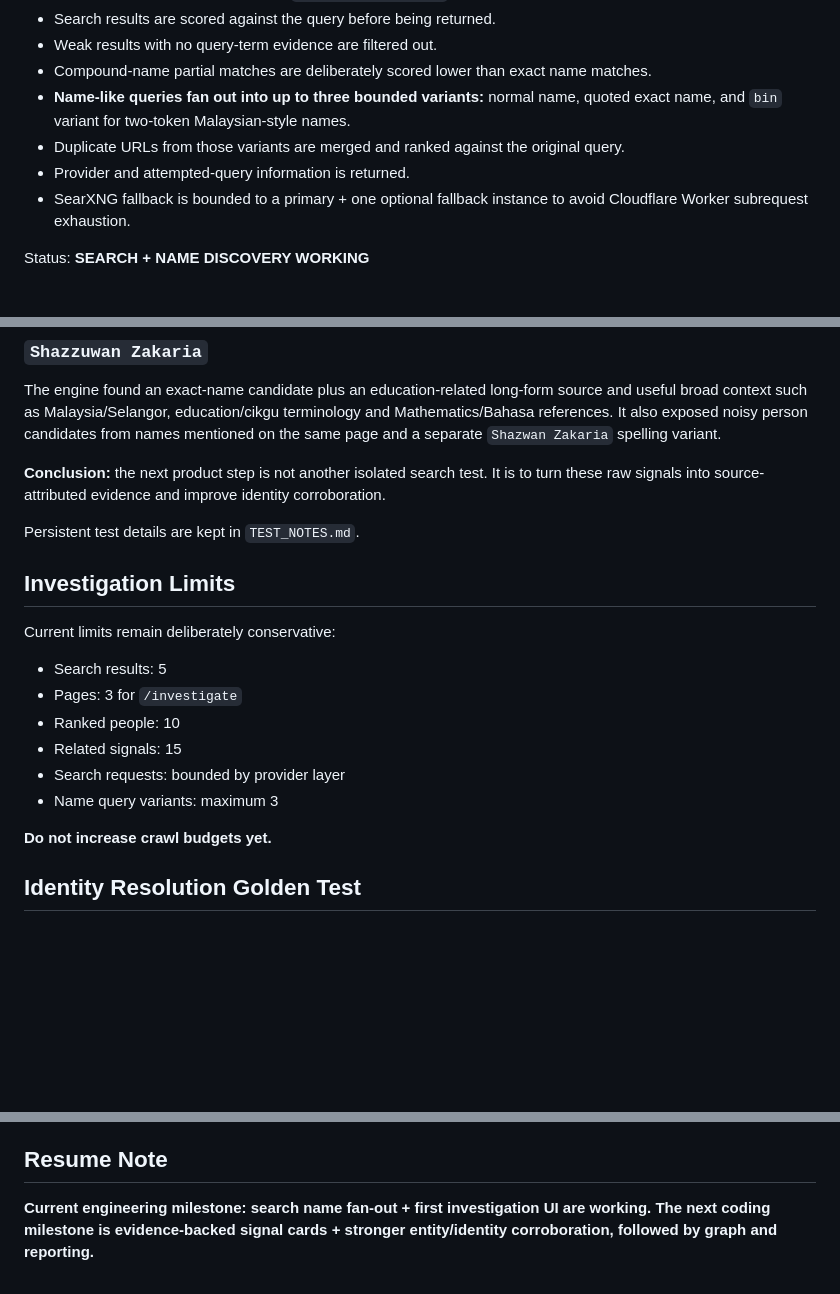
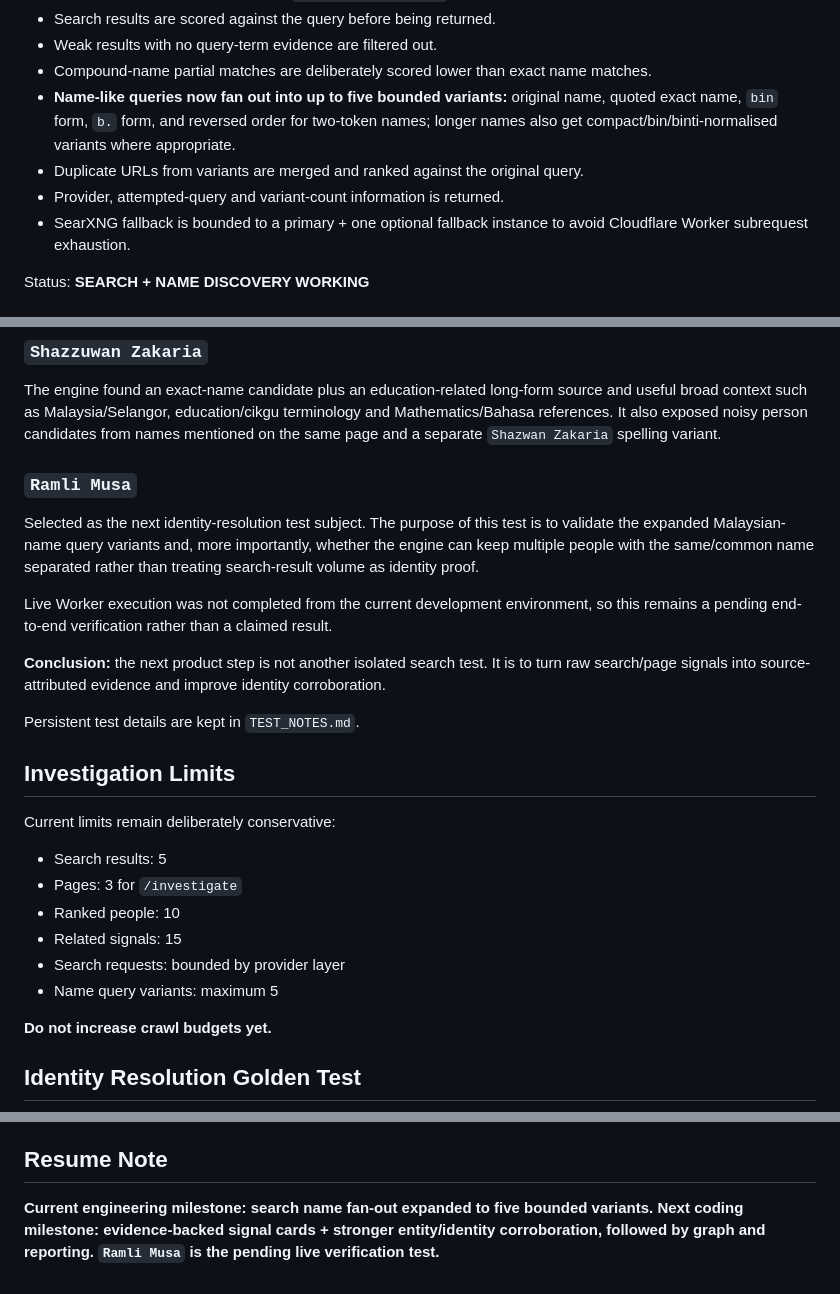
Before and after one commit to ramzulramli/free-osint-explorer, a Markdown page: PROJECT_STATUS.md, 3 parts joined by grey strips. Rendered like a GitHub page; blank space fills up the shorter version.

Commit message:
docs: record name expansion and Ramli Musa test milestone

```diff
--- a/PROJECT_STATUS.md
+++ b/PROJECT_STATUS.md
@@ -49,9 +49,9 @@ Current behaviour:
 - Search results are scored against the query before being returned.
 - Weak results with no query-term evidence are filtered out.
 - Compound-name partial matches are deliberately scored lower than exact name matches.
-- **Name-like queries fan out into up to three bounded variants:** normal name, quoted exact name, and `bin` variant for two-token Malaysian-style names.
-- Duplicate URLs from those variants are merged and ranked against the original query.
-- Provider and attempted-query information is returned.
+- **Name-like queries now fan out into up to five bounded variants:** original name, quoted exact name, `bin` form, `b.` form, and reversed order for two-token names; longer names also get compact/bin/binti-normalised variants where appropriate.
+- Duplicate URLs from variants are merged and ranked against the original query.
+- Provider, attempted-query and variant-count information is returned.
 - SearXNG fallback is bounded to a primary + one optional fallback instance to avoid Cloudflare Worker subrequest exhaustion.
 
 Status: **SEARCH + NAME DISCOVERY WORKING**
@@ -108,7 +108,13 @@ The engine found a strong exact-name candidate across Facebook, Instagram and IM
 
 The engine found an exact-name candidate plus an education-related long-form source and useful broad context such as Malaysia/Selangor, education/cikgu terminology and Mathematics/Bahasa references. It also exposed noisy person candidates from names mentioned on the same page and a separate `Shazwan Zakaria` spelling variant.
 
-**Conclusion:** the next product step is not another isolated search test. It is to turn these raw signals into source-attributed evidence and improve identity corroboration.
+### `Ramli Musa`
+
+Selected as the next identity-resolution test subject. The purpose of this test is to validate the expanded Malaysian-name query variants and, more importantly, whether the engine can keep multiple people with the same/common name separated rather than treating search-result volume as identity proof.
+
+Live Worker execution was not completed from the current development environment, so this remains a pending end-to-end verification rather than a claimed result.
+
+**Conclusion:** the next product step is not another isolated search test. It is to turn raw search/page signals into source-attributed evidence and improve identity corroboration.
 
 Persistent test details are kept in `TEST_NOTES.md`.
 
@@ -121,7 +127,7 @@ Current limits remain deliberately conservative:
 - Ranked people: 10
 - Related signals: 15
 - Search requests: bounded by provider layer
-- Name query variants: maximum 3
+- Name query variants: maximum 5
 
 **Do not increase crawl budgets yet.**
 
@@ -176,4 +183,4 @@ Do not get stuck in endless isolated search tests. Each test must validate or im
 
 ## Resume Note
 
-**Current engineering milestone: search name fan-out + first investigation UI are working. The next coding milestone is evidence-backed signal cards + stronger entity/identity corroboration, followed by graph and reporting.**
+**Current engineering milestone: search name fan-out expanded to five bounded variants. Next coding milestone: evidence-backed signal cards + stronger entity/identity corroboration, followed by graph and reporting. `Ramli Musa` is the pending live verification test.**
```
Also changed, not shown: other parts of PROJECT_STATUS.md (+2 -1 lines).
